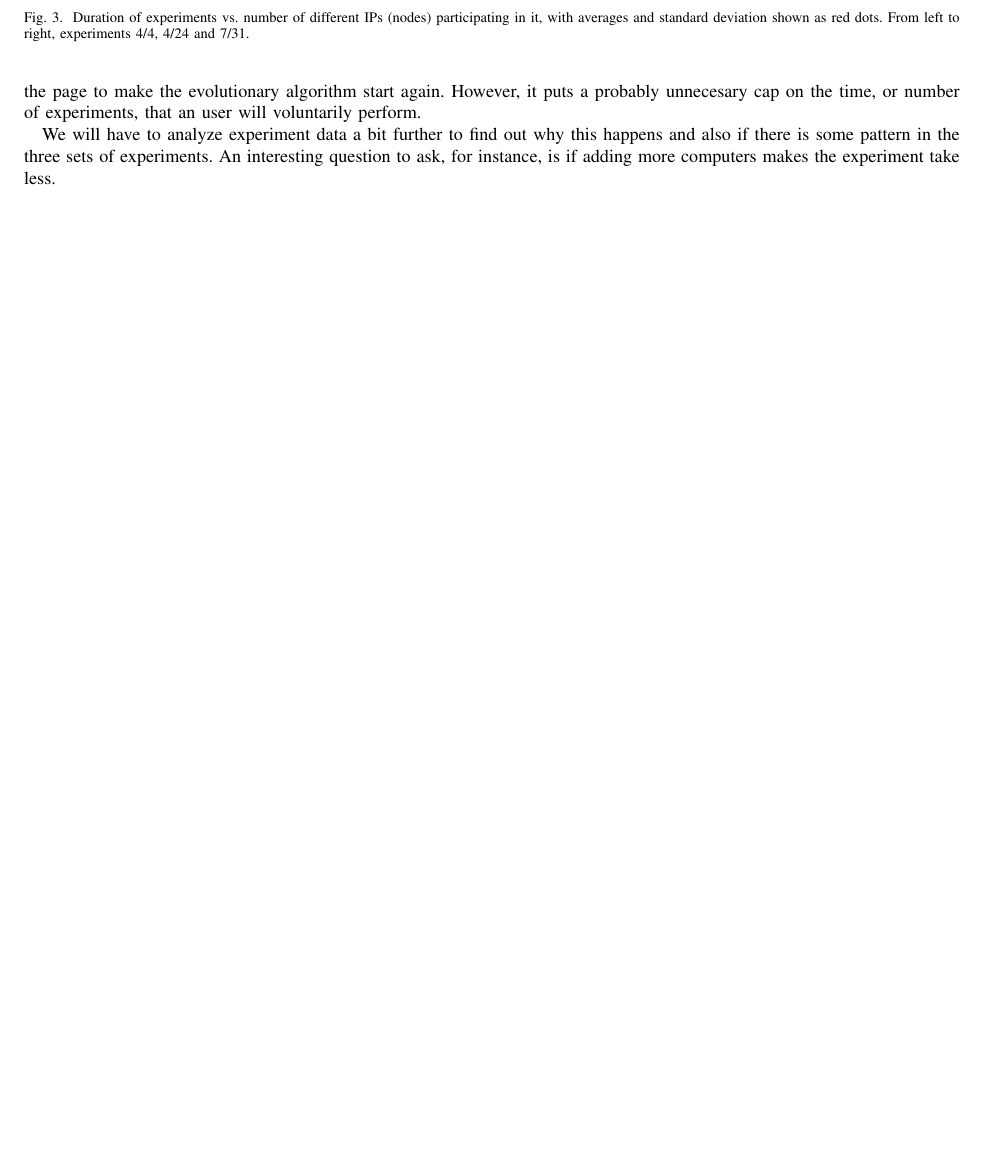
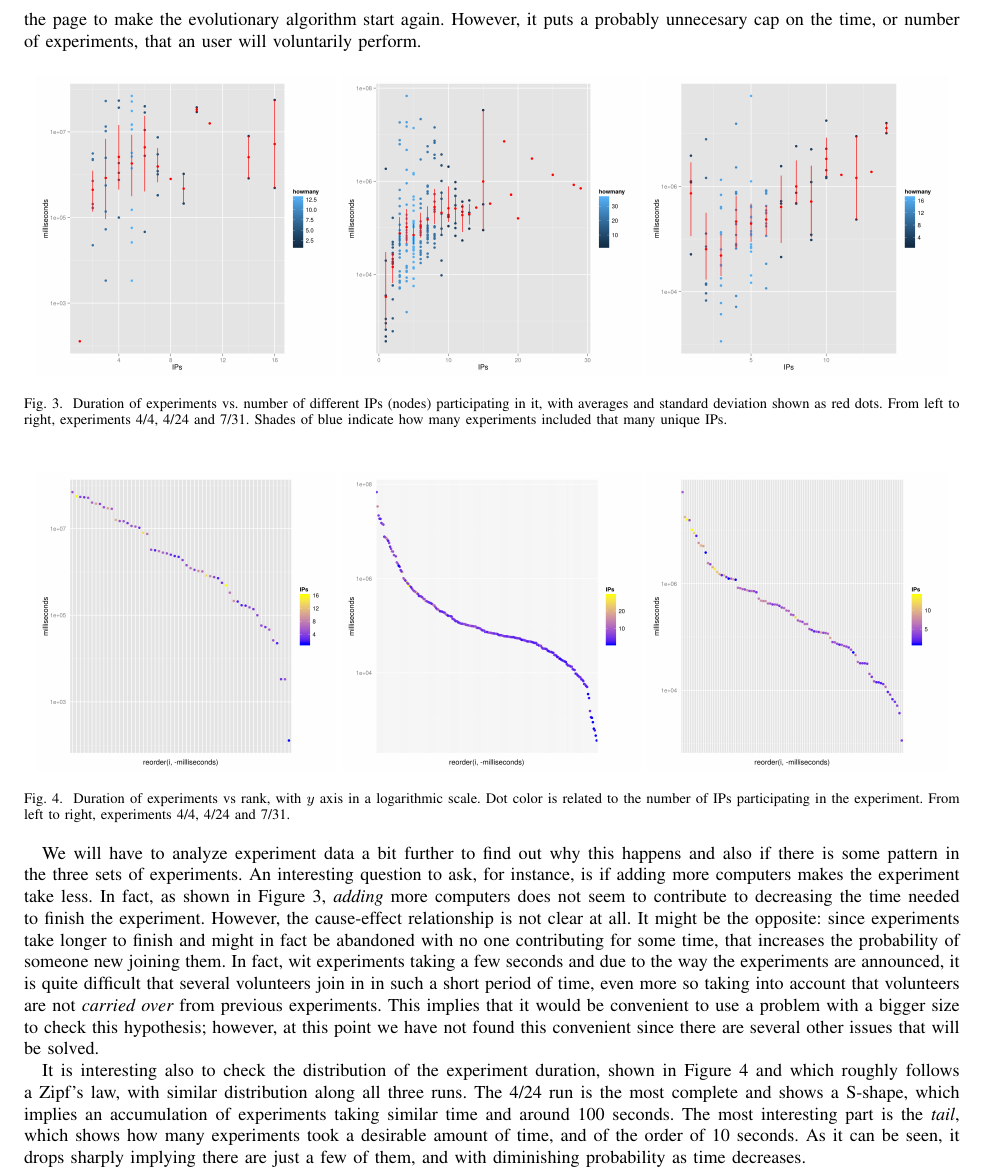
Before and after one commit to JJ/modeling-volunteer-computing, a LaTeX paper (volunteer-clouds-ieee-ci-si.tex): part of page 6 of 7, cut so that both start at the same text, the shorter picture padded with empty space. Compiled offline with pdfLaTeX.

Commit message:
Adding zipf's text

```diff
--- a/volunteer-clouds-ieee-ci-si.tex
+++ b/volunteer-clouds-ieee-ci-si.tex
@@ -613,21 +613,58 @@ the evolutionary algorithm start again. However, it puts a probably
 unnecesary cap on the time, or number of experiments, that an user
 will voluntarily perform.
 
-\begin{figure}[!t]
+\begin{figure}[!htb]
 \centering
 \includegraphics[width=0.32\linewidth]{img/time-vs-ips-OS-4-4.png}
 \includegraphics[width=0.32\linewidth]{img/time-vs-ips-OS-4-24.png}
 \includegraphics[width=0.32\linewidth]{img/time-vs-ips-OS-7-31.png}
 \caption{Duration of experiments vs. number of different IPs (nodes)
   participating in it, with averages and standard deviation shown as
-  red dots. From left to right, experiments 4/4, 4/24 and 7/31.}
+  red dots. From left to right, experiments 4/4, 4/24 and 7/31. Shades
+of blue indicate how many experiments included that many unique IPs.}
 \label{fig:duration}
+\end{figure}
+%
+\begin{figure}[!htb]
+\centering
+\includegraphics[width=0.32\linewidth]{img/time-vs-rank-OS-4-4.png}
+\includegraphics[width=0.32\linewidth]{img/time-vs-rank-OS-4-24.png}
+\includegraphics[width=0.32\linewidth]{img/time-vs-rank-OS-7-31.png}
+\caption{Duration of experiments vs rank, with $y$ axis in a
+  logarithmic scale. Dot color is related to the number of IPs
+  participating in the experiment. From left to right, experiments 4/4, 4/24 and 7/31.}
+\label{fig:zipf:os}
 \end{figure}
 %
 We will have to analyze experiment data a bit further to find out why
 this happens and also if there is some pattern in the three sets of
 experiments. An interesting question to ask, for instance, is if
-adding more computers makes the experiment take less.
+adding more computers makes the experiment take less. In fact, as
+shown in Figure \ref{fig:duration}, {\em adding} more computers does
+not seem to contribute to decreasing the time needed to finish the
+experiment. However, the cause-effect relationship is not clear at
+all. It might be the opposite: since experiments take longer to finish
+and might in fact be abandoned with no one contributing for some time,
+that increases the probability of someone new joining them. In fact,
+wit experiments taking a few seconds and due to the way the
+experiments are announced, it is quite difficult that several
+volunteers join in in such a short period of time, even more so taking
+into account that volunteers are not {\em carried over} from previous
+experiments. This implies that it would be convenient to use a problem
+with a bigger size to check this hypothesis; however, at this point we
+have not found this convenient since there are several other issues
+that will be solved.
+
+It is interesting also to check the distribution of the experiment
+duration, shown in Figure \ref{fig:zipf:os} and which roughly follows
+a Zipf's law, with similar distribution along all three runs. The 4/24
+run is the most complete and shows a S-shape, which implies an
+accumulation of experiments taking similar time and around 100
+seconds. The most interesting part is the {\em tail}, which shows how
+many experiments took a desirable amount of time, and of the order of
+10 seconds. As it can be seen, it drops sharply implying there are
+just a few of them, and with diminishing probability as time
+decreases.
 
 \subsection{{\sf NodIO-W$^2$}, a Web Worker-based architecture}
 
```
Also changed, not shown: img/time-vs-rank-OS-4-24.png (added), img/time-vs-rank-OS-4-4.png (added), img/time-vs-rank-OS-7-31.png (added), volunteer-clouds-ieee-ci-si.tex (1 more changed lines).
